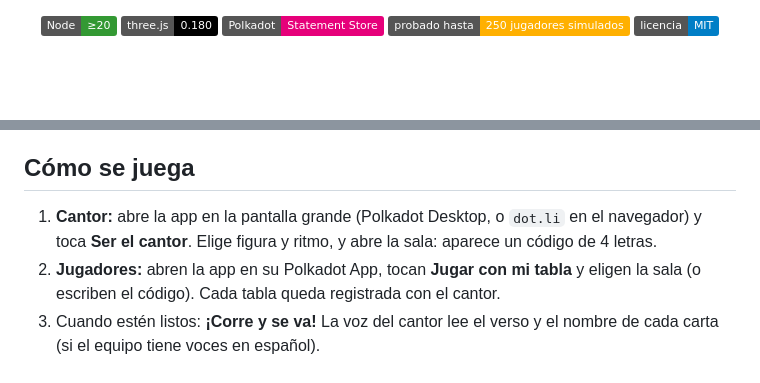
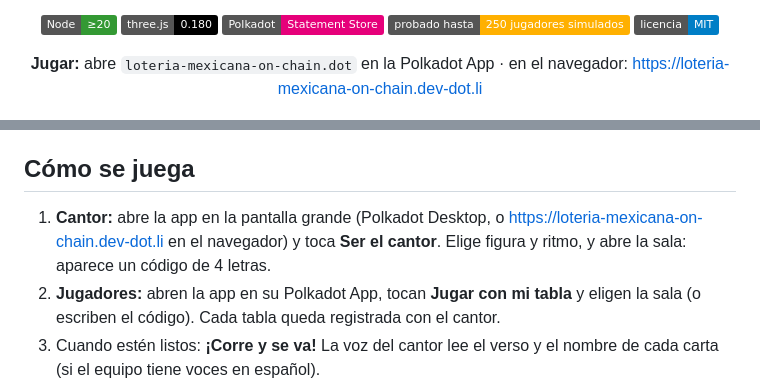
Before and after one commit to w3nerick/Loteria-On-Chain, a Markdown page: README.md, 2 parts joined by grey strips. GitHub-like rendering; badges without logos; blank space fills up the shorter version.

Commit message:
README: enlace para jugar en dev-dot.li
Co-Authored-By: Claude Opus 5.5 <noreply@anthropic.com>

```diff
--- a/README.md
+++ b/README.md
@@ -11,6 +11,8 @@ Los mensajes viajan por el Statement Store de Polkadot: no hay servidor.
 ![Polkadot](https://img.shields.io/badge/Polkadot-Statement%20Store-E6007A?logo=polkadot&logoColor=white)
 ![Salas](https://img.shields.io/badge/probado%20hasta-250%20jugadores%20simulados-FFB000)
 ![Licencia](https://img.shields.io/badge/licencia-MIT-blue)
+
+**Jugar:** abre `loteria-mexicana-on-chain.dot` en la Polkadot App · en el navegador: https://loteria-mexicana-on-chain.dev-dot.li
 
 <img src="docs/img/02-cantor-sala-100-jugadores.png" alt="Pantalla del cantor con 89 jugadores" width="900">
 
@@ -63,7 +65,7 @@ cómo se ve cada ronda en la app: [Historial en la cadena](#historial-en-la-cade
 
 ## Cómo se juega
 
-1. **Cantor:** abre la app en la pantalla grande (Polkadot Desktop, o `dot.li` en el navegador) y toca
+1. **Cantor:** abre la app en la pantalla grande (Polkadot Desktop, o https://loteria-mexicana-on-chain.dev-dot.li en el navegador) y toca
    **Ser el cantor**. Elige figura y ritmo, y abre la sala: aparece un código de 4 letras.
 2. **Jugadores:** abren la app en su Polkadot App, tocan **Jugar con mi tabla** y eligen la sala (o
    escriben el código). Cada tabla queda registrada con el cantor.
```
